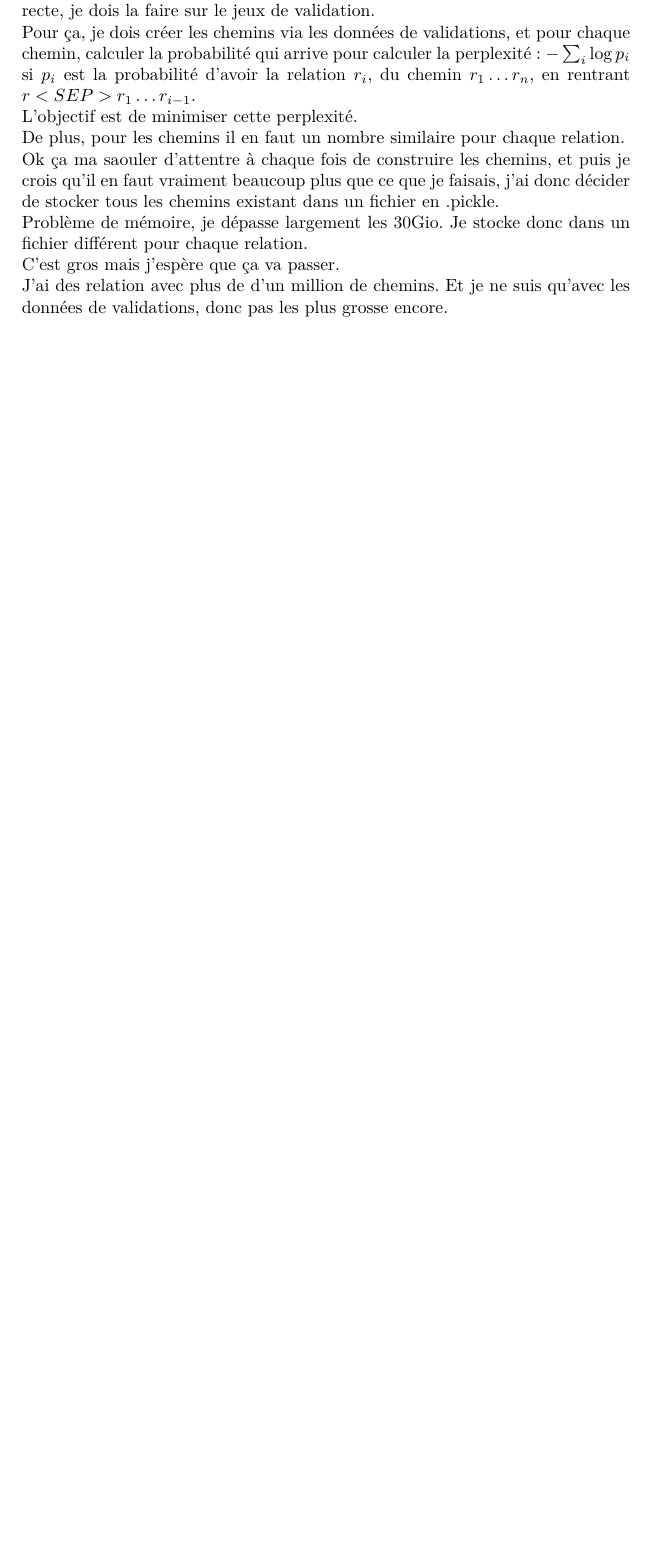
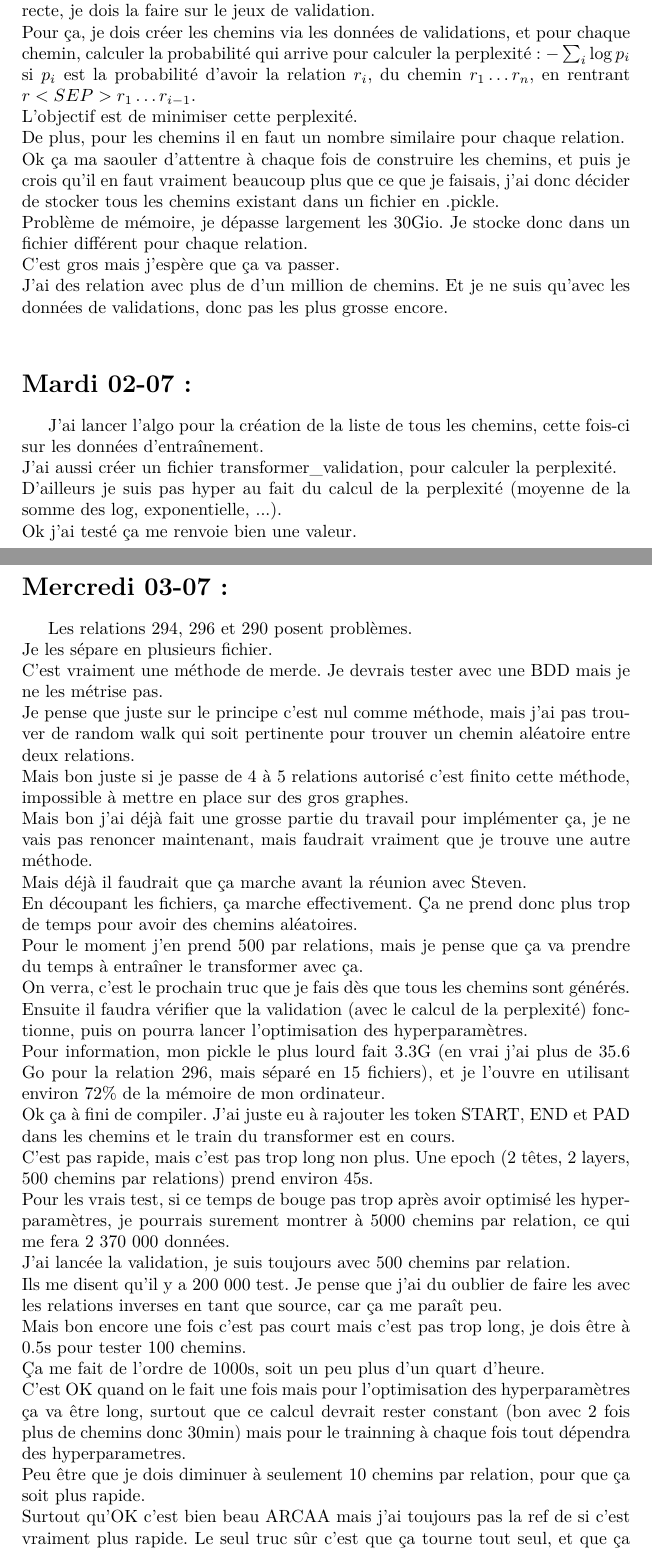
Before and after one commit to AntaoA/StageCardiff, a LaTeX document (Rapport/rapport.tex): part of page 11 of 11 before the commit and two parts of pages 11 and 12 of 13 after it, the two joined at a grey line, cut so that both start at the same text, the shorter picture padded with empty space. Compiled offline with pdfLaTeX.

Commit message:
MAJ rapport

```diff
--- a/Rapport/rapport.tex
+++ b/Rapport/rapport.tex
@@ -261,4 +261,31 @@ Ok ça ma saouler d'attentre à chaque fois de construire les chemins, et puis j
 Problème de mémoire, je dépasse largement les 30Gio. Je stocke donc dans un fichier différent pour chaque relation.\\
 C'est gros mais j'espère que ça va passer.\\
 J'ai des relation avec plus de d'un million de chemins. Et je ne suis qu'avec les données de validations, donc pas les plus grosse encore.\\
-
+\section*{Mardi 02-07 :}
+J'ai lancer l'algo pour la création de la liste de tous les chemins, cette fois-ci sur les données d'entraînement.\\
+J'ai aussi créer un fichier transformer\_validation, pour calculer la perplexité.\\
+D'ailleurs je suis pas hyper au fait du calcul de la perplexité (moyenne de la somme des log, exponentielle, ...).\\
+Ok j'ai testé ça me renvoie bien une valeur.\\
+\section*{Mercredi 03-07 :}
+Les relations 294, 296 et 290 posent problèmes.\\
+Je les sépare en plusieurs fichier.\\
+C'est vraiment une méthode de merde. Je devrais tester avec une BDD mais je ne les métrise pas.\\
+Je pense que juste sur le principe c'est nul comme méthode, mais j'ai pas trouver de random walk qui soit pertinente pour trouver un chemin aléatoire entre deux relations.\\
+Mais bon juste si je passe de 4 à 5 relations autorisé c'est finito cette méthode, impossible à mettre en place sur des gros graphes.\\
+Mais bon j'ai déjà fait une grosse partie du travail pour implémenter ça, je ne vais pas renoncer maintenant, mais faudrait vraiment que je trouve une autre méthode.\\
+Mais déjà il faudrait que ça marche avant la réunion avec Steven.\\
+En découpant les fichiers, ça marche effectivement. Ça ne prend donc plus trop de temps pour avoir des chemins aléatoires.\\
+Pour le moment j'en prend 500 par relations, mais je pense que ça va prendre du temps à entraîner le transformer avec ça.\\
+On verra, c'est le prochain truc que je fais dès que tous les chemins sont générés.\\
+Ensuite il faudra vérifier que la validation (avec le calcul de la perplexité) fonctionne, puis on pourra lancer l'optimisation des hyperparamètres.\\
+Pour information, mon pickle le plus lourd fait 3.3G (en vrai j'ai plus de 35.6 Go pour la relation 296, mais séparé en 15 fichiers), et je l'ouvre en utilisant environ 72\% de la mémoire de mon ordinateur.\\
+Ok ça à fini de compiler. J'ai juste eu à rajouter les token START, END et PAD dans les chemins et le train du transformer est en cours.\\
+C'est pas rapide, mais c'est pas trop long non plus. Une epoch (2 têtes, 2 layers, 500 chemins par relations) prend environ 45s.\\
+Pour les vrais test, si ce temps de bouge pas trop après avoir optimisé les hyperparamètres, je pourrais surement montrer à 5000 chemins par relation, ce qui me fera 2 370 000 données.\\
+J'ai lancée la validation, je suis toujours avec 500 chemins par relation.\\
+Ils me disent qu'il y a 200 000 test. Je pense que j'ai du oublier de faire les avec les relations inverses en tant que source, car ça me paraît peu.\\
+Mais bon encore une fois c'est pas court mais c'est pas trop long, je dois être à 0.5s pour tester 100 chemins.\\
+Ça me fait de l'ordre de 1000s, soit un peu plus d'un quart d'heure.\\
+C'est OK quand on le fait une fois mais pour l'optimisation des hyperparamètres ça va être long, surtout que ce calcul devrait rester constant (bon avec 2 fois plus de chemins donc 30min) mais pour le trainning à chaque fois tout dépendra des hyperparametres.\\
+Peu être que je dois diminuer à seulement 10 chemins par relation, pour que ça soit plus rapide.\\
+Surtout qu'OK c'est bien beau ARCAA mais j'ai toujours pas la ref de si c'est vraiment plus rapide. Le seul truc sûr c'est que ça tourne tout seul, et que ça ne fais ni souffler ni chauffer mon pc.\\
```
Also changed, not shown: Rapport/rapport.pdf, Rapport/rapport.tex (11 more changed lines), 3 other files.
